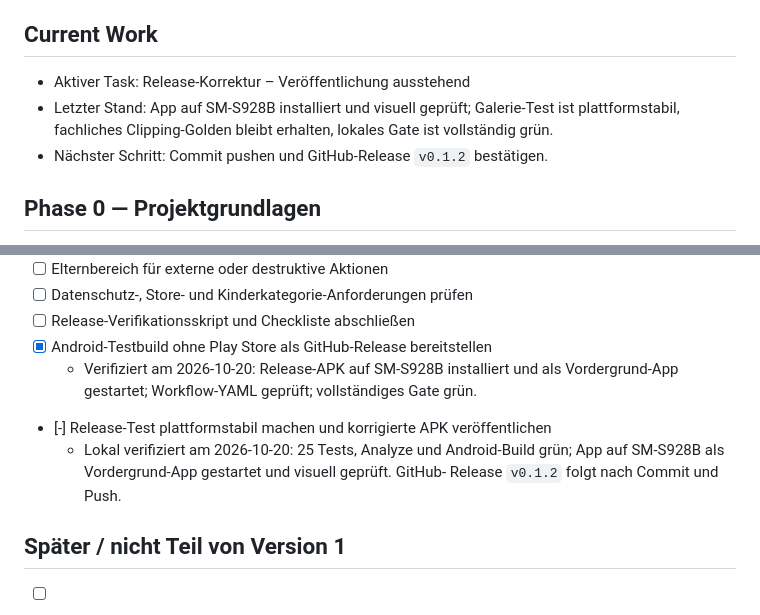
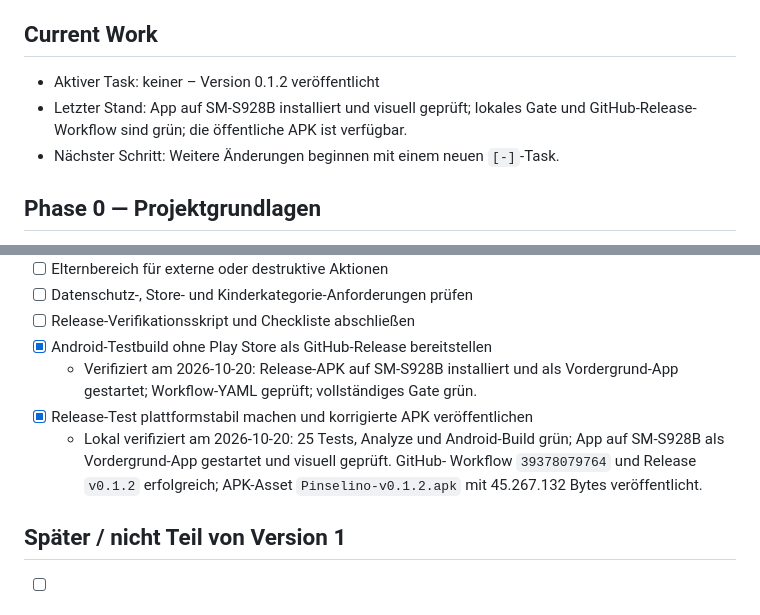
Before and after one commit to zeduJack/pinselino, a Markdown page: PLAN.md, 2 parts joined by grey strips. Rendered like a GitHub page.

Commit message:
docs: record successful Android release

```diff
--- a/PLAN.md
+++ b/PLAN.md
@@ -26,11 +26,10 @@ Diese Datei ist die einzige Quelle für Roadmap und Arbeitsstatus.
 
 ## Current Work
 
-- Aktiver Task: Release-Korrektur – Veröffentlichung ausstehend
-- Letzter Stand: App auf SM-S928B installiert und visuell geprüft; Galerie-Test
-  ist plattformstabil, fachliches Clipping-Golden bleibt erhalten, lokales Gate
-  ist vollständig grün.
-- Nächster Schritt: Commit pushen und GitHub-Release `v0.1.2` bestätigen.
+- Aktiver Task: keiner – Version 0.1.2 veröffentlicht
+- Letzter Stand: App auf SM-S928B installiert und visuell geprüft; lokales Gate
+  und GitHub-Release-Workflow sind grün; die öffentliche APK ist verfügbar.
+- Nächster Schritt: Weitere Änderungen beginnen mit einem neuen `[-]`-Task.
 
 ## Phase 0 — Projektgrundlagen
 
@@ -155,10 +154,11 @@ Kategorien, Werkzeuge, Autosave und Fortsetzen.
 - [x] Android-Testbuild ohne Play Store als GitHub-Release bereitstellen
   - Verifiziert am 2026-10-20: Release-APK auf SM-S928B installiert und als
     Vordergrund-App gestartet; Workflow-YAML geprüft; vollständiges Gate grün.
-- [-] Release-Test plattformstabil machen und korrigierte APK veröffentlichen
+- [x] Release-Test plattformstabil machen und korrigierte APK veröffentlichen
   - Lokal verifiziert am 2026-10-20: 25 Tests, Analyze und Android-Build grün;
     App auf SM-S928B als Vordergrund-App gestartet und visuell geprüft. GitHub-
-    Release `v0.1.2` folgt nach Commit und Push.
+    Workflow `39378079764` und Release `v0.1.2` erfolgreich; APK-Asset
+    `Pinselino-v0.1.2.apk` mit 45.267.132 Bytes veröffentlicht.
 
 ## Später / nicht Teil von Version 1
 
```
